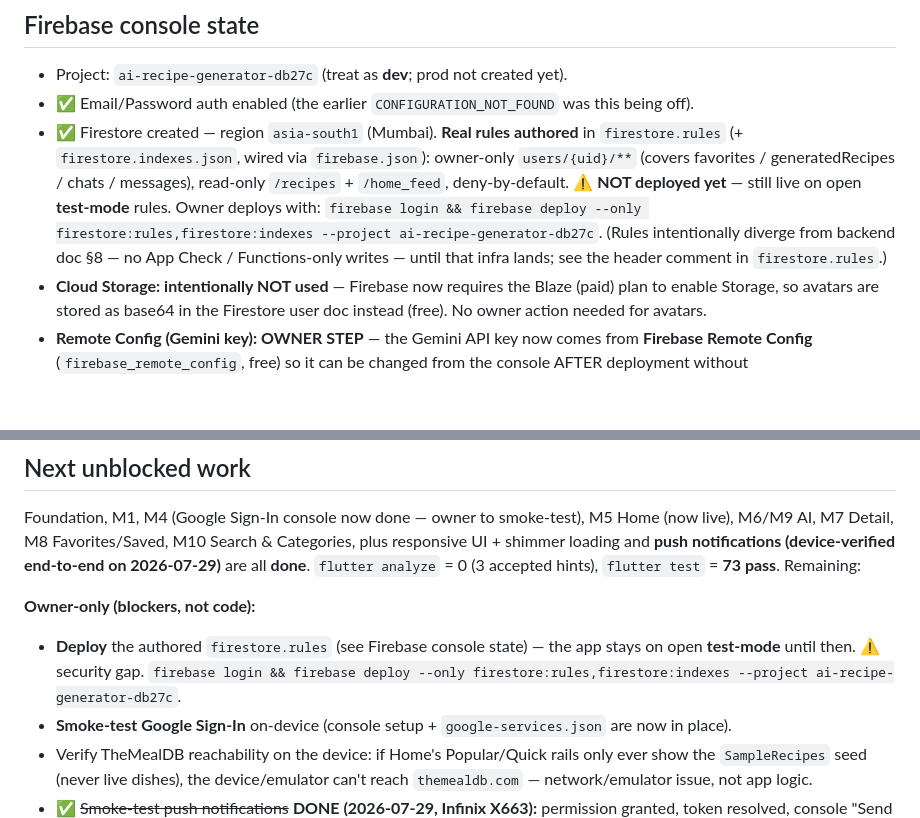
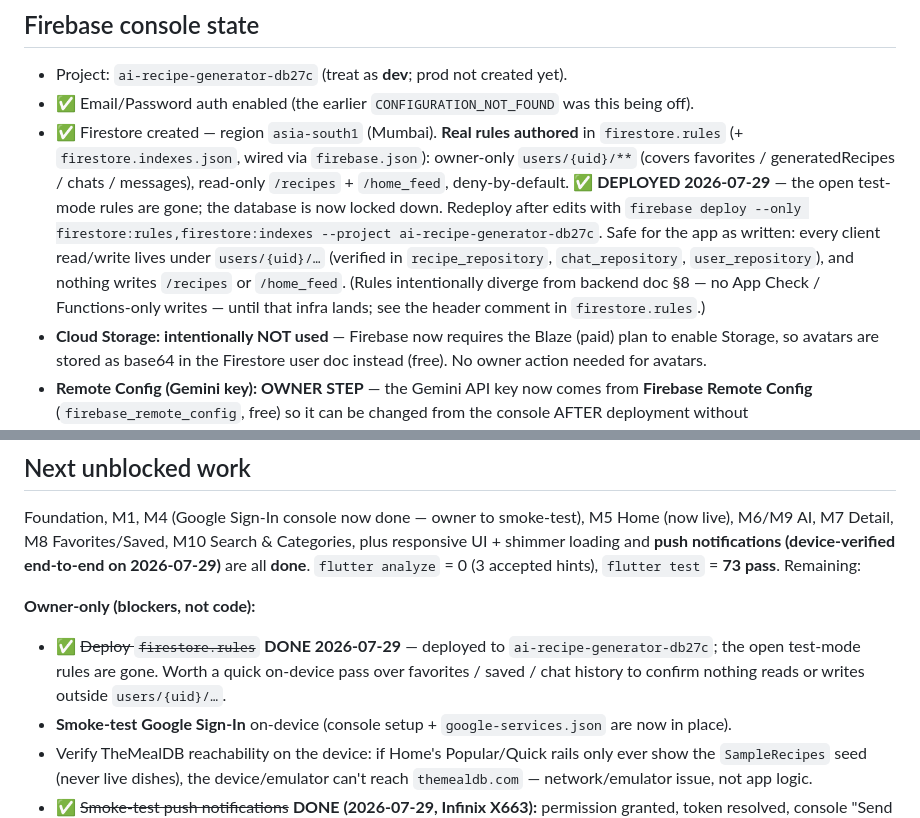
Before and after one commit to UroojShehzadi302/AI-Recipe-Generator-Mobile-App, a Markdown page: CLAUDE.md, 2 parts joined by grey strips. Rendered like a GitHub page; blank space fills up the shorter version.

Commit message:
Deploy the Firestore security rules
The database was still running on open test-mode rules, so any authenticated
client could read and write the whole project. Deployed the ruleset that was
already authored in firestore.rules (owner-only users/{uid}/**, read-only
/recipes + /home_feed, deny-by-default) to ai-recipe-generator-db27c.

Checked the app against it first: every client read/write goes through
users/{uid}/… (recipe_repository favorites + generatedRecipes, chat_repository
chats + messages, user_repository profile), and nothing writes /recipes or
/home_feed, so the lockdown does not deny any of the app's own traffic.

Co-Authored-By: Claude Opus 5 (1M context) <noreply@anthropic.com>

```diff
--- a/CLAUDE.md
+++ b/CLAUDE.md
@@ -94,7 +94,7 @@ Services resolve `FirebaseAuth.instance` / `FirebaseFirestore.instance` **lazily
 ## Firebase console state
 - Project: `ai-recipe-generator-db27c` (treat as **dev**; prod not created yet).
 - ✅ Email/Password auth enabled (the earlier `CONFIGURATION_NOT_FOUND` was this being off).
-- ✅ Firestore created — region `asia-south1` (Mumbai). **Real rules authored** in `firestore.rules` (+ `firestore.indexes.json`, wired via `firebase.json`): owner-only `users/{uid}/**` (covers favorites / generatedRecipes / chats / messages), read-only `/recipes` + `/home_feed`, deny-by-default. **⚠️ NOT deployed yet** — still live on open **test-mode** rules. Owner deploys with: `firebase login && firebase deploy --only firestore:rules,firestore:indexes --project ai-recipe-generator-db27c`. (Rules intentionally diverge from backend doc §8 — no App Check / Functions-only writes — until that infra lands; see the header comment in `firestore.rules`.)
+- ✅ Firestore created — region `asia-south1` (Mumbai). **Real rules authored** in `firestore.rules` (+ `firestore.indexes.json`, wired via `firebase.json`): owner-only `users/{uid}/**` (covers favorites / generatedRecipes / chats / messages), read-only `/recipes` + `/home_feed`, deny-by-default. **✅ DEPLOYED 2026-07-29** — the open test-mode rules are gone; the database is now locked down. Redeploy after edits with `firebase deploy --only firestore:rules,firestore:indexes --project ai-recipe-generator-db27c`. Safe for the app as written: every client read/write lives under `users/{uid}/…` (verified in `recipe_repository`, `chat_repository`, `user_repository`), and nothing writes `/recipes` or `/home_feed`. (Rules intentionally diverge from backend doc §8 — no App Check / Functions-only writes — until that infra lands; see the header comment in `firestore.rules`.)
 - **Cloud Storage: intentionally NOT used** — Firebase now requires the Blaze (paid) plan to enable Storage, so avatars are stored as base64 in the Firestore user doc instead (free). No owner action needed for avatars.
 - **Remote Config (Gemini key): OWNER STEP** — the Gemini API key now comes from **Firebase Remote Config** (`firebase_remote_config`, free) so it can be changed from the console AFTER deployment without rebuilding/republishing. Owner: Firebase console → **Remote Config** → add parameter **`gemini_api_key`** (value = the Gemini key) and optionally **`gemini_model`** (defaults to `gemini-flash-latest`), then **Publish**. The app fetches on the next launch (min interval 1h). `env.json` remains the local-dev fallback so `flutter run` works before the console value is set. The key is still extractable from the running app (same dev tradeoff) — Remote Config just makes it rotatable without a rebuild.
 - API key: advised to restrict in Google Cloud Console (Android app + SHA-1). It's a client identifier, not a real secret; GitHub secret-scan alert is a false positive for Firebase client keys.
@@ -124,7 +124,7 @@ The code stack is complete (`services/auth_service.dart` `signInWithGoogle` + `k
 Foundation, M1, M4 (Google Sign-In console now done — owner to smoke-test), M5 Home (now live), M6/M9 AI, M7 Detail, M8 Favorites/Saved, M10 Search & Categories, plus responsive UI + shimmer loading and **push notifications (device-verified end-to-end on 2026-07-29)** are all **done**. `flutter analyze` = 0 (3 accepted hints), `flutter test` = **73 pass**. Remaining:
 
 **Owner-only (blockers, not code):**
-- **Deploy** the authored `firestore.rules` (see Firebase console state) — the app stays on open **test-mode** until then. ⚠️ security gap. `firebase login && firebase deploy --only firestore:rules,firestore:indexes --project ai-recipe-generator-db27c`.
+- ✅ ~~Deploy `firestore.rules`~~ **DONE 2026-07-29** — deployed to `ai-recipe-generator-db27c`; the open test-mode rules are gone. Worth a quick on-device pass over favorites / saved / chat history to confirm nothing reads or writes outside `users/{uid}/…`.
 - **Smoke-test Google Sign-In** on-device (console setup + `google-services.json` are now in place).
 - Verify TheMealDB reachability on the device: if Home's Popular/Quick rails only ever show the `SampleRecipes` seed (never live dishes), the device/emulator can't reach `themealdb.com` — network/emulator issue, not app logic.
 - ✅ ~~Smoke-test push notifications~~ **DONE (2026-07-29, Infinix X663):** permission granted, token resolved, console "Send test message" delivered to the tray, tap-to-open lands in the in-app inbox, badge counts correctly, and the inbox persists across restarts.
```
